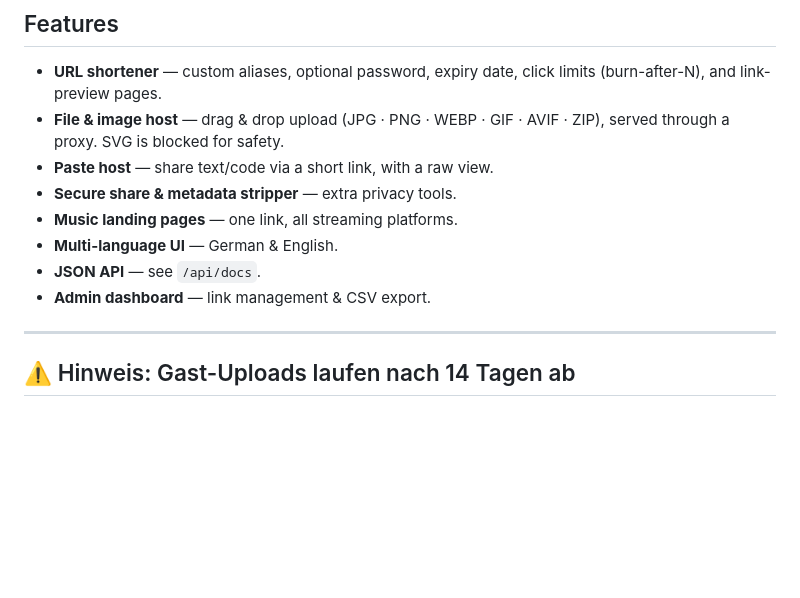
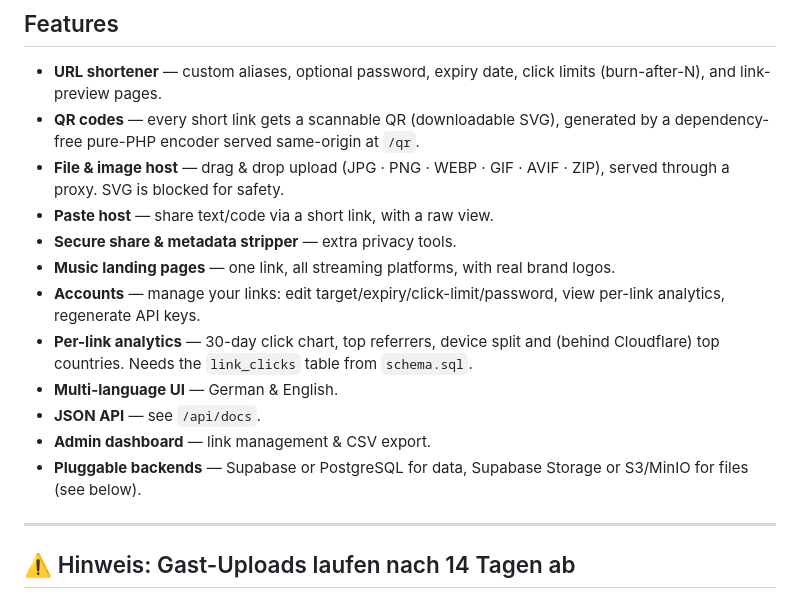
Before and after one commit to HyperGaming99/0x79, a Markdown page: README.md, the part around the change. GitHub-like rendering; blank space fills up the shorter version.

Commit message:
README: document QR codes, account link editing and analytics

```diff
--- a/README.md
+++ b/README.md
@@ -9,13 +9,17 @@ Live: **https://0x79.one**
 ## Features
 
 - **URL shortener** — custom aliases, optional password, expiry date, click limits (burn-after-N), and link-preview pages.
+- **QR codes** — every short link gets a scannable QR (downloadable SVG), generated by a dependency-free pure-PHP encoder served same-origin at `/qr`.
 - **File & image host** — drag & drop upload (JPG · PNG · WEBP · GIF · AVIF · ZIP), served through a proxy. SVG is blocked for safety.
 - **Paste host** — share text/code via a short link, with a raw view.
 - **Secure share & metadata stripper** — extra privacy tools.
-- **Music landing pages** — one link, all streaming platforms.
+- **Music landing pages** — one link, all streaming platforms, with real brand logos.
+- **Accounts** — manage your links: edit target/expiry/click-limit/password, view per-link analytics, regenerate API keys.
+- **Per-link analytics** — 30-day click chart, top referrers, device split and (behind Cloudflare) top countries. Needs the `link_clicks` table from `schema.sql`.
 - **Multi-language UI** — German & English.
 - **JSON API** — see `/api/docs`.
 - **Admin dashboard** — link management & CSV export.
+- **Pluggable backends** — Supabase or PostgreSQL for data, Supabase Storage or S3/MinIO for files (see below).
 
 ---
 
```
